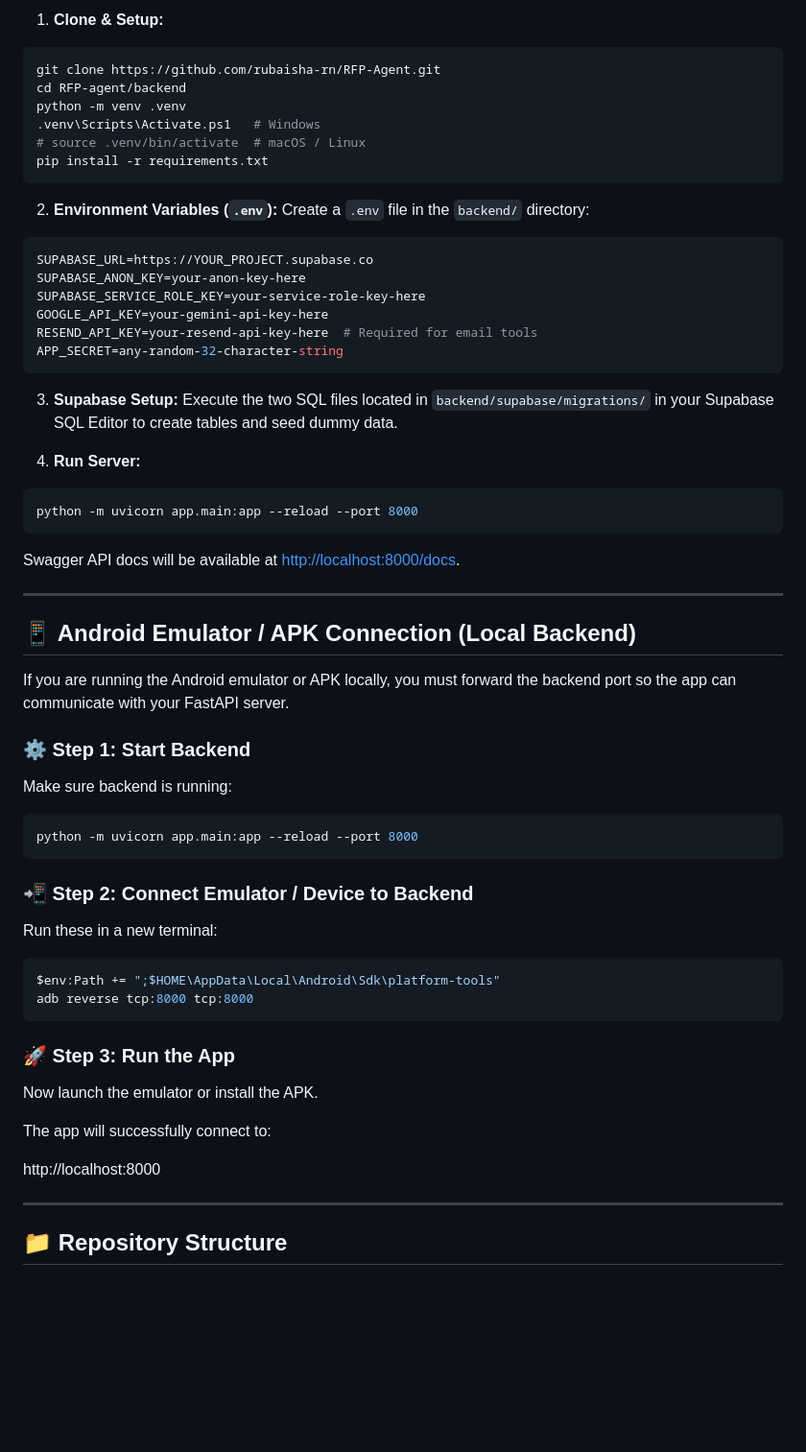
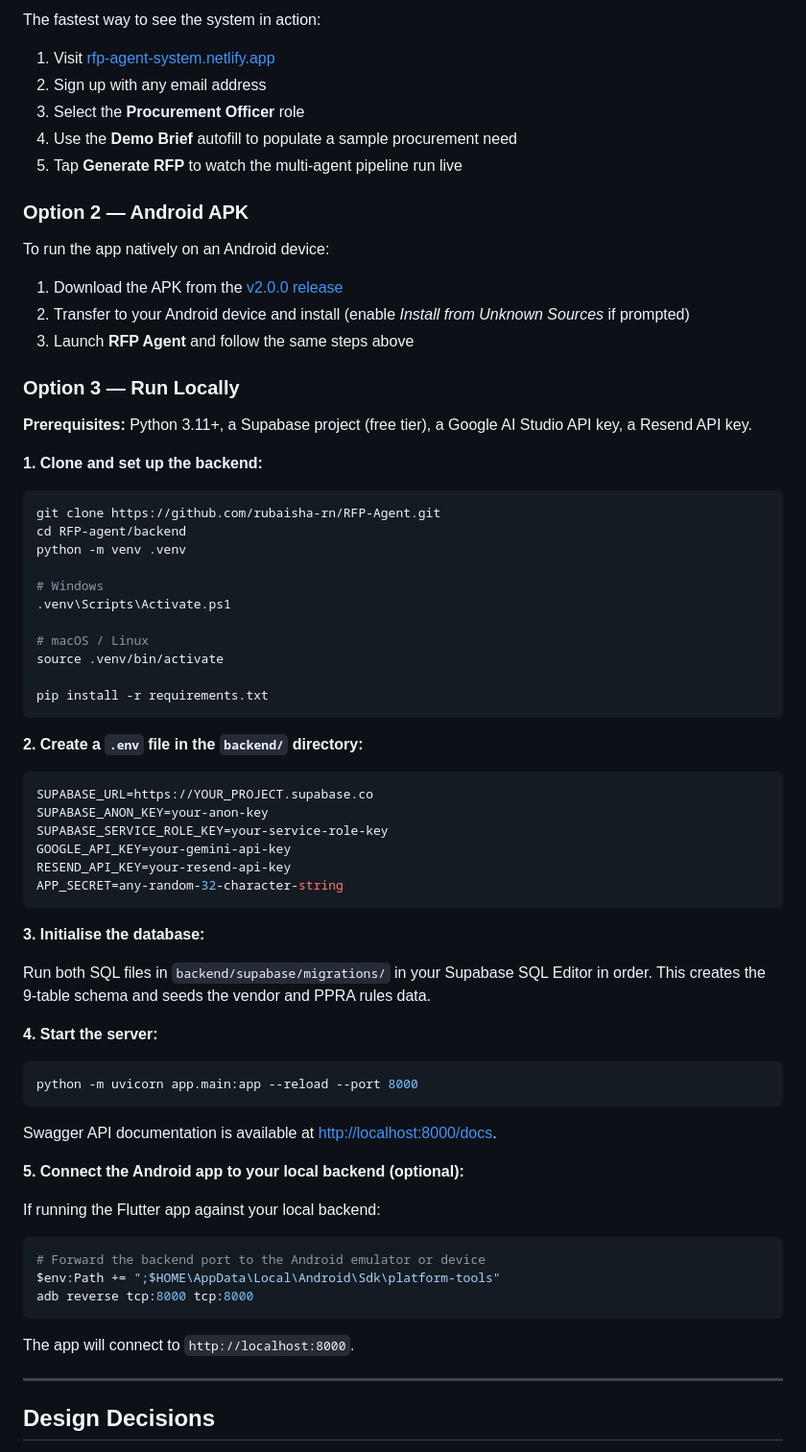
Before and after one commit to rubaisha-rn/RFP-Agent, a Markdown page: README.md, the part around one of its changes. Shown at 96% size. Rendered like a GitHub page; blank space fills up the shorter version.

````diff
--- a/README.md
+++ b/README.md
@@ -65,67 +106,76 @@ To test the FastAPI backend and see the agents running in your terminal:
 
-1. **Clone & Setup:**
+The fastest way to see the system in action:
+
+1. Visit [rfp-agent-system.netlify.app](https://rfp-agent-system.netlify.app)
+2. Sign up with any email address
+3. Select the **Procurement Officer** role
+4. Use the **Demo Brief** autofill to populate a sample procurement need
+5. Tap **Generate RFP** to watch the multi-agent pipeline run live
+
+### Option 2 — Android APK
+
+To run the app natively on an Android device:
+
+1. Download the APK from the [v2.0.0 release](https://github.com/rubaisha-rn/RFP-Agent/releases/tag/v2.0.0)
+2. Transfer to your Android device and install (enable *Install from Unknown Sources* if prompted)
+3. Launch **RFP Agent** and follow the same steps above
+
+### Option 3 — Run Locally
+
+**Prerequisites:** Python 3.11+, a Supabase project (free tier), a Google AI Studio API key, a Resend API key.
+
+**1. Clone and set up the backend:**
+
 ```bash
 git clone https://github.com/rubaisha-rn/RFP-Agent.git
 cd RFP-agent/backend
 python -m venv .venv
-.venv\Scripts\Activate.ps1   # Windows
-# source .venv/bin/activate  # macOS / Linux
+
+# Windows
+.venv\Scripts\Activate.ps1
+
+# macOS / Linux
+source .venv/bin/activate
+
 pip install -r requirements.txt
 ```
 
-2. **Environment Variables (`.env`):**
-Create a `.env` file in the `backend/` directory:
+**2. Create a `.env` file in the `backend/` directory:**
+
 ```bash
 SUPABASE_URL=https://YOUR_PROJECT.supabase.co
-SUPABASE_ANON_KEY=your-anon-key-here
-SUPABASE_SERVICE_ROLE_KEY=your-service-role-key-here
-GOOGLE_API_KEY=your-gemini-api-key-here
-RESEND_API_KEY=your-resend-api-key-here  # Required for email tools
+SUPABASE_ANON_KEY=your-anon-key
+SUPABASE_SERVICE_ROLE_KEY=your-service-role-key
+GOOGLE_API_KEY=your-gemini-api-key
+RESEND_API_KEY=your-resend-api-key
 APP_SECRET=any-random-32-character-string
 ```
 
-3. **Supabase Setup:**
-Execute the two SQL files located in `backend/supabase/migrations/` in your Supabase SQL Editor to create tables and seed dummy data.
+**3. Initialise the database:**
 
-4. **Run Server:**
-```bash
-python -m uvicorn app.main:app --reload --port 8000
-```
-Swagger API docs will be available at [http://localhost:8000/docs](http://localhost:8000/docs).
+Run both SQL files in `backend/supabase/migrations/` in your Supabase SQL Editor in order. This creates the 9-table schema and seeds the vendor and PPRA rules data.
 
----
-
-
-## 📱 Android Emulator / APK Connection (Local Backend)
-
-If you are running the Android emulator or APK locally, you must forward the backend port so the app can communicate with your FastAPI server.
-
-### ⚙️ Step 1: Start Backend
-
-Make sure backend is running:
+**4. Start the server:**
 
 ```bash
 python -m uvicorn app.main:app --reload --port 8000
 ```
 
-### 📲 Step 2: Connect Emulator / Device to Backend
+Swagger API documentation is available at [http://localhost:8000/docs](http://localhost:8000/docs).
 
-Run these in a new terminal:
+**5. Connect the Android app to your local backend (optional):**
+
+If running the Flutter app against your local backend:
 
 ```bash
+# Forward the backend port to the Android emulator or device
 $env:Path += ";$HOME\AppData\Local\Android\Sdk\platform-tools"
 adb reverse tcp:8000 tcp:8000
 ```
 
-### 🚀 Step 3: Run the App
-
-Now launch the emulator or install the APK.
-
-The app will successfully connect to:
-
-http://localhost:8000
+The app will connect to `http://localhost:8000`.
 
 ---
 
-## 📁 Repository Structure
+## Design Decisions
 
````
Also changed, not shown: other parts of README.md (+100 -135 lines).
